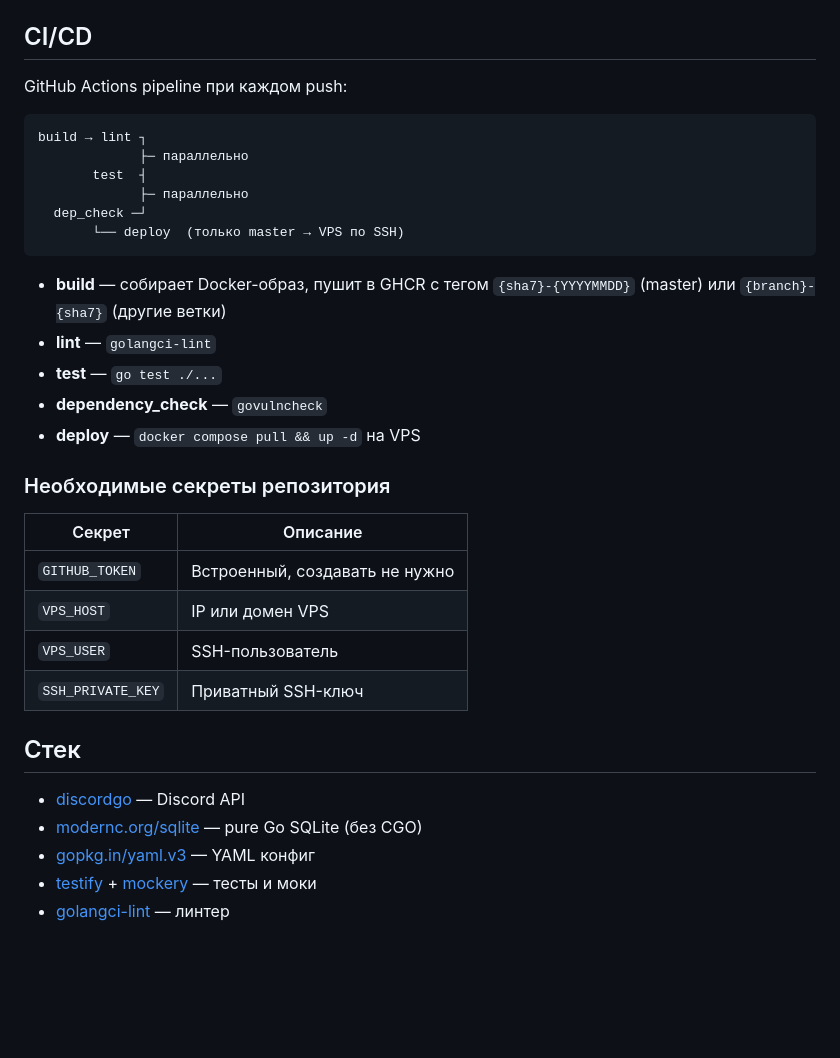
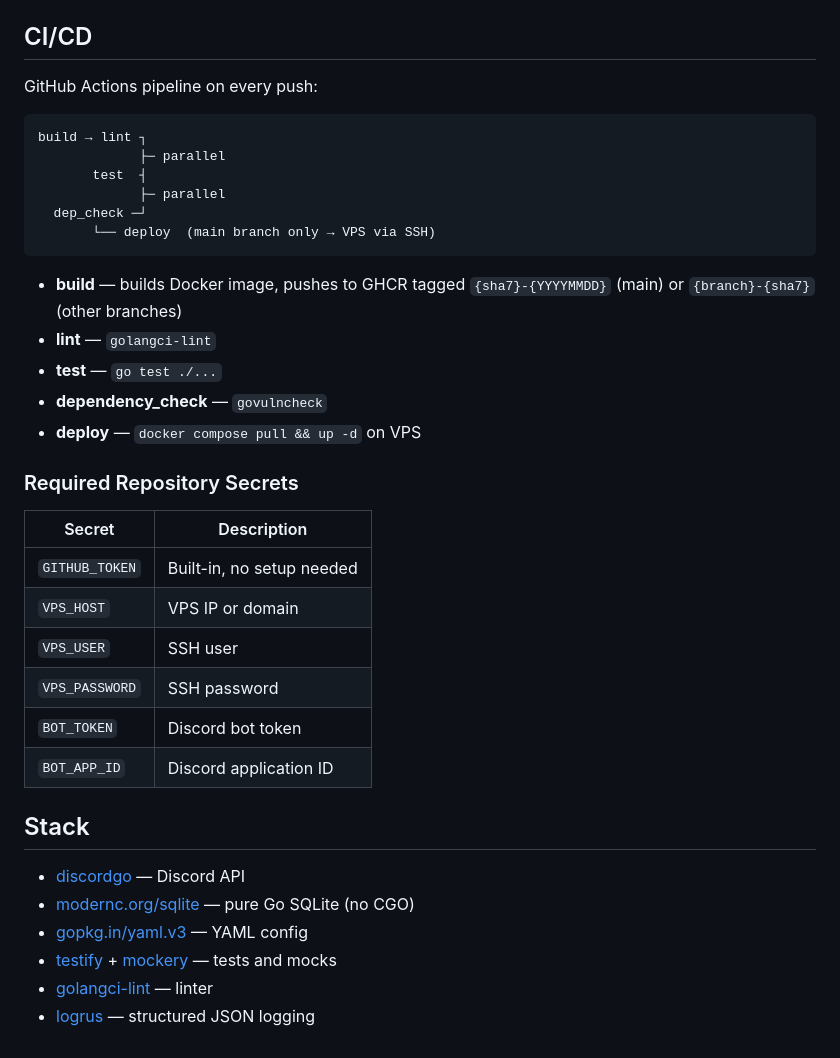
Before and after one commit to ak1m1tsu/barman, a Markdown page: README.md, the part around one of its changes. Drawn GitHub-style; blank space fills up the shorter version.

````diff
--- a/README.md
+++ b/README.md
@@ -81,36 +83,39 @@ internal/
 
 ## CI/CD
 
-GitHub Actions pipeline при каждом push:
+GitHub Actions pipeline on every push:
 
 ```
 build → lint ┐
-             ├─ параллельно
+             ├─ parallel
        test  ┤
-             ├─ параллельно
+             ├─ parallel
   dep_check ─┘
-       └── deploy  (только master → VPS по SSH)
+       └── deploy  (main branch only → VPS via SSH)
 ```
 
-- **build** — собирает Docker-образ, пушит в GHCR с тегом `{sha7}-{YYYYMMDD}` (master) или `{branch}-{sha7}` (другие ветки)
+- **build** — builds Docker image, pushes to GHCR tagged `{sha7}-{YYYYMMDD}` (main) or `{branch}-{sha7}` (other branches)
 - **lint** — `golangci-lint`
 - **test** — `go test ./...`
 - **dependency_check** — `govulncheck`
-- **deploy** — `docker compose pull && up -d` на VPS
+- **deploy** — `docker compose pull && up -d` on VPS
 
-### Необходимые секреты репозитория
+### Required Repository Secrets
 
-| Секрет | Описание |
-|--------|----------|
-| `GITHUB_TOKEN` | Встроенный, создавать не нужно |
-| `VPS_HOST` | IP или домен VPS |
-| `VPS_USER` | SSH-пользователь |
-| `SSH_PRIVATE_KEY` | Приватный SSH-ключ |
+| Secret | Description |
+|--------|-------------|
+| `GITHUB_TOKEN` | Built-in, no setup needed |
+| `VPS_HOST` | VPS IP or domain |
+| `VPS_USER` | SSH user |
+| `VPS_PASSWORD` | SSH password |
+| `BOT_TOKEN` | Discord bot token |
+| `BOT_APP_ID` | Discord application ID |
 
-## Стек
+## Stack
 
 - [discordgo](https://github.com/bwmarrin/discordgo) — Discord API
-- [modernc.org/sqlite](https://gitlab.com/cznic/sqlite) — pure Go SQLite (без CGO)
-- [gopkg.in/yaml.v3](https://github.com/go-yaml/yaml) — YAML конфиг
-- [testify](https://github.com/stretchr/testify) + [mockery](https://github.com/vektra/mockery) — тесты и моки
-- [golangci-lint](https://github.com/golangci/golangci-lint) — линтер
+- [modernc.org/sqlite](https://gitlab.com/cznic/sqlite) — pure Go SQLite (no CGO)
+- [gopkg.in/yaml.v3](https://github.com/go-yaml/yaml) — YAML config
+- [testify](https://github.com/stretchr/testify) + [mockery](https://github.com/vektra/mockery) — tests and mocks
+- [golangci-lint](https://github.com/golangci/golangci-lint) — linter
+- [logrus](https://github.com/sirupsen/logrus) — structured JSON logging
````
Also changed, not shown: other parts of README.md (+36 -34 lines), README.ru.md (added, +118 -0 lines).
